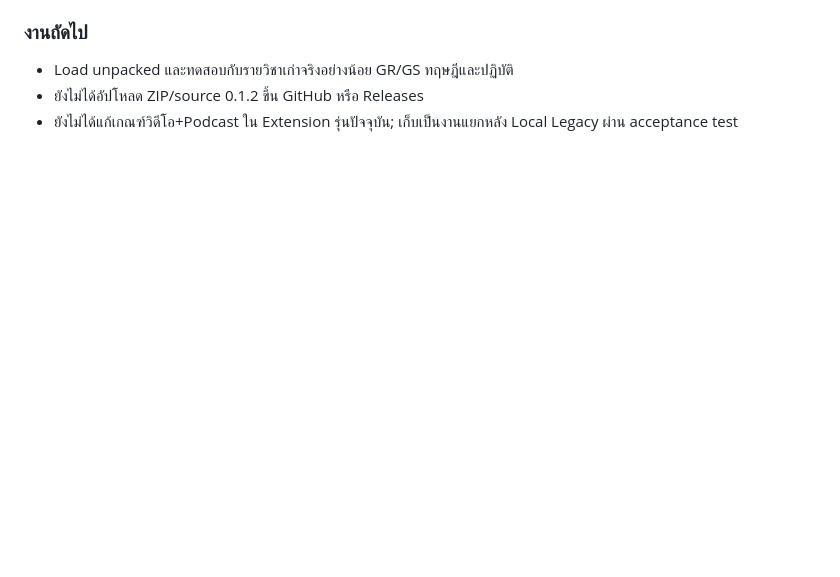
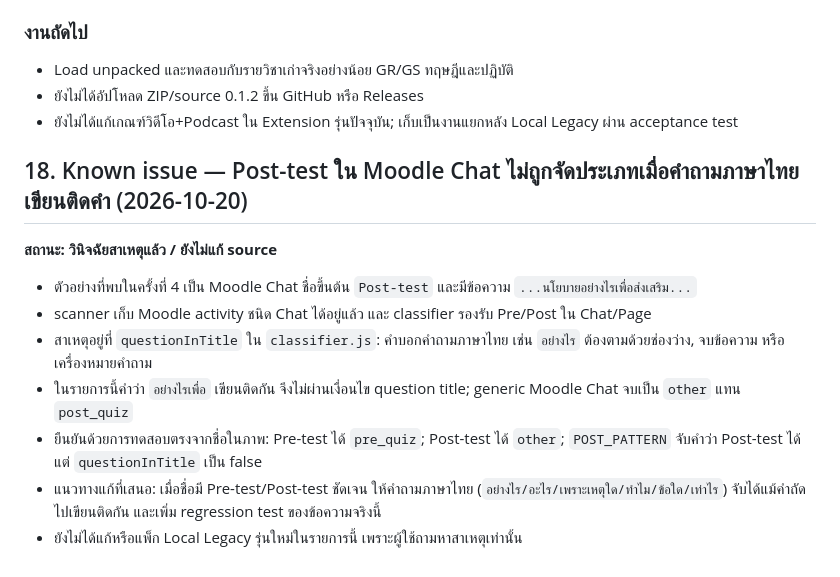
Before and after one commit to kafair-so/spu-learning-auditor-dashboard, a Markdown page: SPU_AUDITOR_HANDOFF_KNOWLEDGE_BASE.md, the part around the change. Rendered like a GitHub page; blank space fills up the shorter version.

Commit message:
docs: record Moodle Chat Post-test classification issue

```diff
--- a/SPU_AUDITOR_HANDOFF_KNOWLEDGE_BASE.md
+++ b/SPU_AUDITOR_HANDOFF_KNOWLEDGE_BASE.md
@@ -371,3 +371,15 @@
 - Load unpacked และทดสอบกับรายวิชาเก่าจริงอย่างน้อย GR/GS ทฤษฎีและปฏิบัติ
 - ยังไม่ได้อัปโหลด ZIP/source 0.1.2 ขึ้น GitHub หรือ Releases
 - ยังไม่ได้แก้เกณฑ์วิดีโอ+Podcast ใน Extension รุ่นปัจจุบัน; เก็บเป็นงานแยกหลัง Local Legacy ผ่าน acceptance test
+
+
+## 18. Known issue — Post-test ใน Moodle Chat ไม่ถูกจัดประเภทเมื่อคำถามภาษาไทยเขียนติดคำ (2026-10-20)
+**สถานะ: วินิจฉัยสาเหตุแล้ว / ยังไม่แก้ source**
+
+- ตัวอย่างที่พบในครั้งที่ 4 เป็น Moodle Chat ชื่อขึ้นต้น `Post-test` และมีข้อความ `...นโยบายอย่างไรเพื่อส่งเสริม...`
+- scanner เก็บ Moodle activity ชนิด Chat ได้อยู่แล้ว และ classifier รองรับ Pre/Post ใน Chat/Page
+- สาเหตุอยู่ที่ `questionInTitle` ใน `classifier.js`: คำบอกคำถามภาษาไทย เช่น `อย่างไร` ต้องตามด้วยช่องว่าง, จบข้อความ หรือเครื่องหมายคำถาม
+- ในรายการนี้คำว่า `อย่างไรเพื่อ` เขียนติดกัน จึงไม่ผ่านเงื่อนไข question title; generic Moodle Chat จบเป็น `other` แทน `post_quiz`
+- ยืนยันด้วยการทดสอบตรงจากชื่อในภาพ: Pre-test ได้ `pre_quiz`; Post-test ได้ `other`; `POST_PATTERN` จับคำว่า Post-test ได้ แต่ `questionInTitle` เป็น false
+- แนวทางแก้ที่เสนอ: เมื่อชื่อมี Pre-test/Post-test ชัดเจน ให้คำถามภาษาไทย (`อย่างไร/อะไร/เพราะเหตุใด/ทำไม/ข้อใด/เท่าไร`) จับได้แม้คำถัดไปเขียนติดกัน และเพิ่ม regression test ของข้อความจริงนี้
+- ยังไม่ได้แก้หรือแพ็ก Local Legacy รุ่นใหม่ในรายการนี้ เพราะผู้ใช้ถามหาสาเหตุเท่านั้น
```
